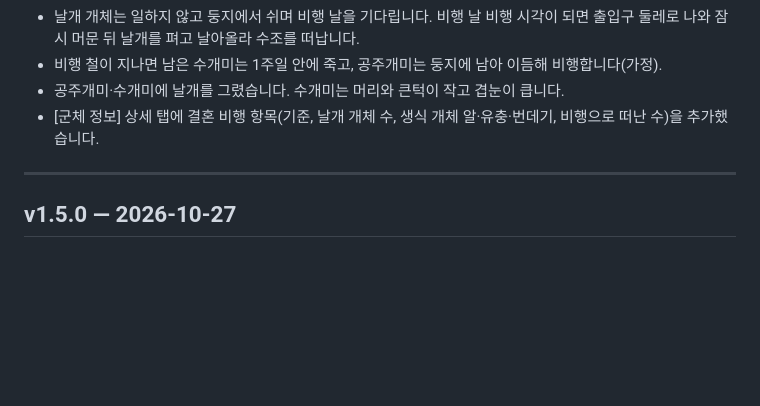
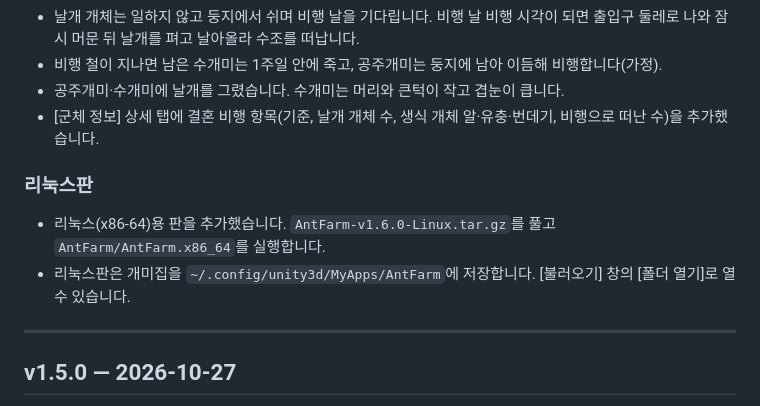
Before and after one commit to dhsrua555/ant-farm, a Markdown page: CHANGELOG.md, the part around the change. Drawn GitHub-style; blank space fills up the shorter version.

```diff
--- a/CHANGELOG.md
+++ b/CHANGELOG.md
@@ -25,6 +25,10 @@
 - 비행 철이 지나면 남은 수개미는 1주일 안에 죽고, 공주개미는 둥지에 남아 이듬해 비행합니다(가정).
 - 공주개미·수개미에 날개를 그렸습니다. 수개미는 머리와 큰턱이 작고 겹눈이 큽니다.
 - [군체 정보] 상세 탭에 결혼 비행 항목(기준, 날개 개체 수, 생식 개체 알·유충·번데기, 비행으로 떠난 수)을 추가했습니다.
+
+### 리눅스판
+- 리눅스(x86-64)용 판을 추가했습니다. `AntFarm-v1.6.0-Linux.tar.gz`를 풀고 `AntFarm/AntFarm.x86_64`를 실행합니다.
+- 리눅스판은 개미집을 `~/.config/unity3d/MyApps/AntFarm`에 저장합니다. [불러오기] 창의 [폴더 열기]로 열 수 있습니다.
 
 ---
 
```
Also changed, not shown: README.md (+3 -2 lines).
